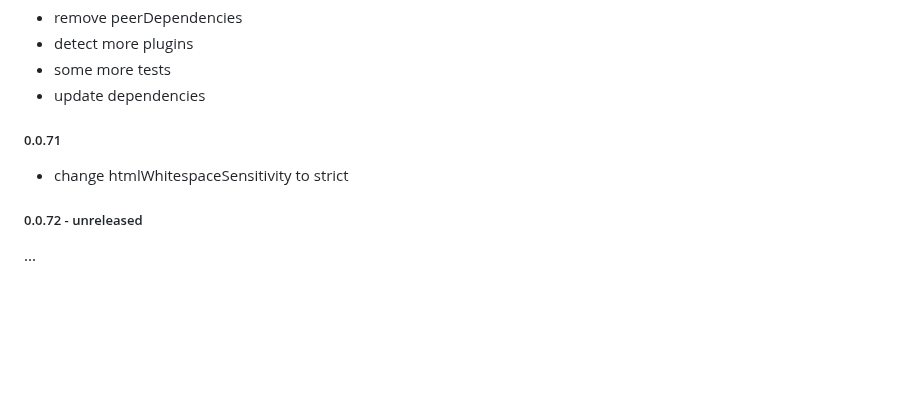
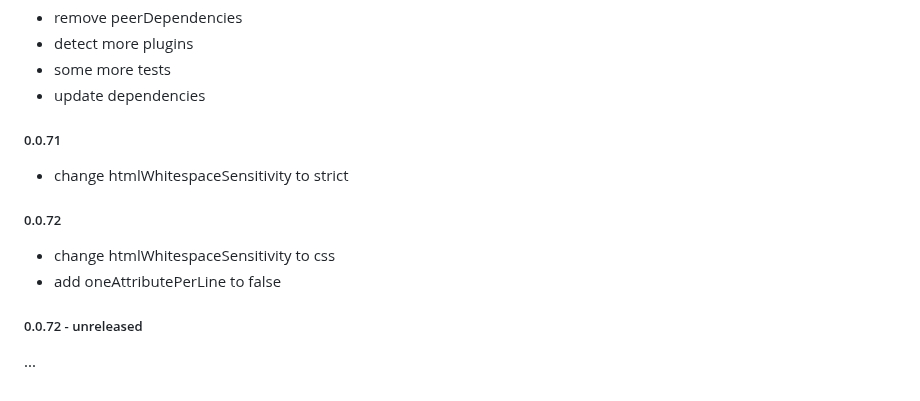
Before and after one commit to magic/format, a Markdown page: README.md, the part around the change. GitHub-like rendering; blank space fills up the shorter version.

Commit message:
readme: update changelog

```diff
--- a/README.md
+++ b/README.md
@@ -409,6 +409,11 @@ update dependencies
 
 - change htmlWhitespaceSensitivity to strict
 
+##### 0.0.72
+
+- change htmlWhitespaceSensitivity to css
+- add oneAttributePerLine to false
+
 ##### 0.0.72 - unreleased
 
 
```
